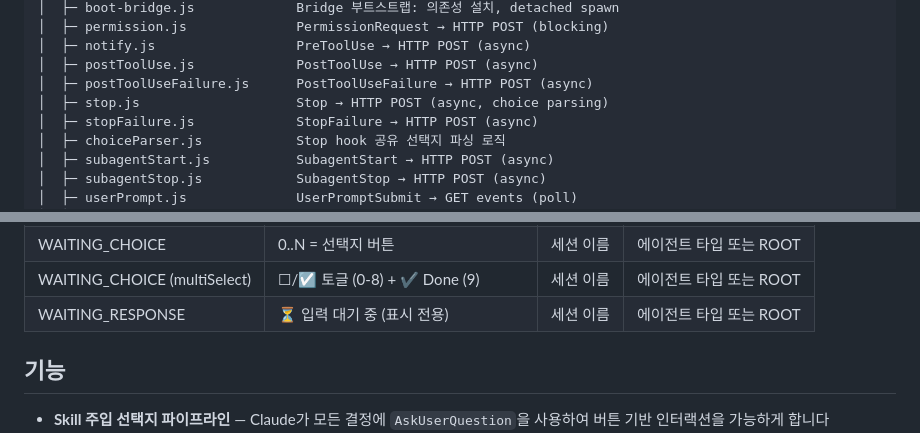
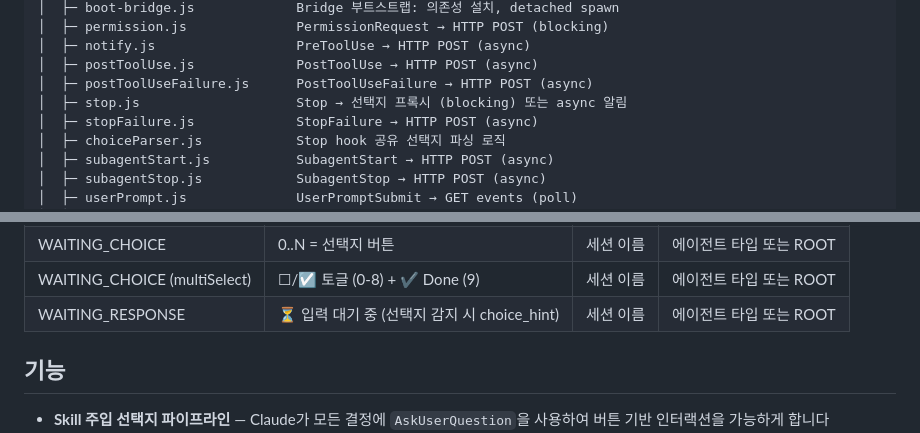
Before and after one commit to whyjp/claude-dj, a Markdown page: README.ko.md, 2 parts joined by grey strips. GitHub-like rendering.

```diff
--- a/README.ko.md
+++ b/README.ko.md
@@ -377,7 +416,7 @@ claude-plugin/
 │  ├─ notify.js                  PreToolUse → HTTP POST (async)
 │  ├─ postToolUse.js             PostToolUse → HTTP POST (async)
 │  ├─ postToolUseFailure.js      PostToolUseFailure → HTTP POST (async)
-│  ├─ stop.js                    Stop → HTTP POST (async, choice parsing)
+│  ├─ stop.js                    Stop → 선택지 프록시 (blocking) 또는 async 알림
 │  ├─ stopFailure.js             StopFailure → HTTP POST (async)
 │  ├─ choiceParser.js            Stop hook 공유 선택지 파싱 로직
 │  ├─ subagentStart.js           SubagentStart → HTTP POST (async)
@@ -409,7 +448,7 @@ Row 2: [10:count] [11:session] [12:agent] [Info Display]
 | WAITING_BINARY | 0=Approve, 1=Always/Deny, 2=Deny | 세션 이름 | 에이전트 타입 또는 ROOT |
 | WAITING_CHOICE | 0..N = 선택지 버튼 | 세션 이름 | 에이전트 타입 또는 ROOT |
 | WAITING_CHOICE (multiSelect) | ☐/☑ 토글 (0-8) + ✔ Done (9) | 세션 이름 | 에이전트 타입 또는 ROOT |
-| WAITING_RESPONSE | ⏳ 입력 대기 중 (표시 전용) | 세션 이름 | 에이전트 타입 또는 ROOT |
+| WAITING_RESPONSE | ⏳ 입력 대기 중 (선택지 감지 시 choice_hint) | 세션 이름 | 에이전트 타입 또는 ROOT |
 
 ## 기능
 
```
Also changed, not shown: other parts of README.ko.md (+44 -4 lines), README.zh.md (+46 -6 lines).
